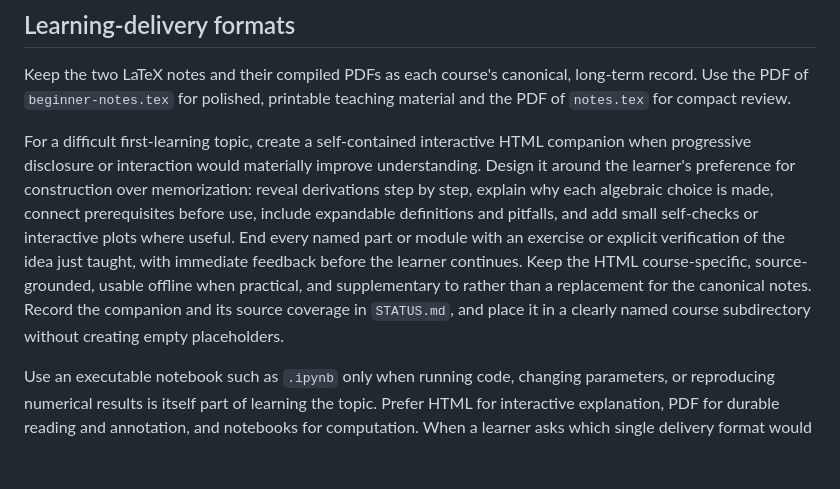
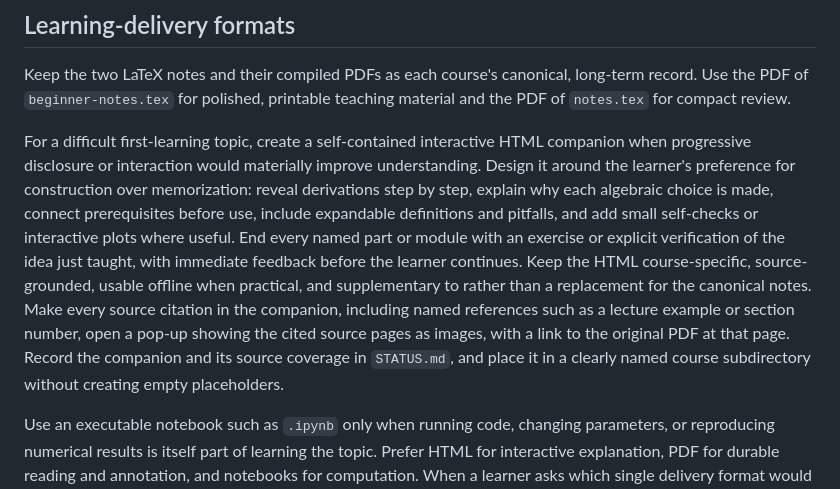
Before and after one commit to jeffery-han/NTU-CCA-courses, a Markdown page: AGENTS.md, the part around the change. Drawn GitHub-style; blank space fills up the shorter version.

Commit message:
Workspace: HTML companion citations must pop up the cited source pages
Co-Authored-By: Claude Opus 5.5 <noreply@anthropic.com>

```diff
--- a/AGENTS.md
+++ b/AGENTS.md
@@ -77,7 +77,7 @@ Prefer `amsmath`, `amssymb`, `mathtools`, `physics`, and `hyperref` only where u
 
 Keep the two LaTeX notes and their compiled PDFs as each course's canonical, long-term record.  Use the PDF of `beginner-notes.tex` for polished, printable teaching material and the PDF of `notes.tex` for compact review.
 
-For a difficult first-learning topic, create a self-contained interactive HTML companion when progressive disclosure or interaction would materially improve understanding.  Design it around the learner's preference for construction over memorization: reveal derivations step by step, explain why each algebraic choice is made, connect prerequisites before use, include expandable definitions and pitfalls, and add small self-checks or interactive plots where useful.  End every named part or module with an exercise or explicit verification of the idea just taught, with immediate feedback before the learner continues.  Keep the HTML course-specific, source-grounded, usable offline when practical, and supplementary to rather than a replacement for the canonical notes.  Record the companion and its source coverage in `STATUS.md`, and place it in a clearly named course subdirectory without creating empty placeholders.
+For a difficult first-learning topic, create a self-contained interactive HTML companion when progressive disclosure or interaction would materially improve understanding.  Design it around the learner's preference for construction over memorization: reveal derivations step by step, explain why each algebraic choice is made, connect prerequisites before use, include expandable definitions and pitfalls, and add small self-checks or interactive plots where useful.  End every named part or module with an exercise or explicit verification of the idea just taught, with immediate feedback before the learner continues.  Keep the HTML course-specific, source-grounded, usable offline when practical, and supplementary to rather than a replacement for the canonical notes.  Make every source citation in the companion, including named references such as a lecture example or section number, open a pop-up showing the cited source pages as images, with a link to the original PDF at that page.  Record the companion and its source coverage in `STATUS.md`, and place it in a clearly named course subdirectory without creating empty placeholders.
 
 Use an executable notebook such as `.ipynb` only when running code, changing parameters, or reproducing numerical results is itself part of learning the topic.  Prefer HTML for interactive explanation, PDF for durable reading and annotation, and notebooks for computation.  When a learner asks which single delivery format would teach a difficult topic best, default to self-contained HTML; when they ask for permanent or exam-review notes, default to the LaTeX-generated PDF.
 
```
